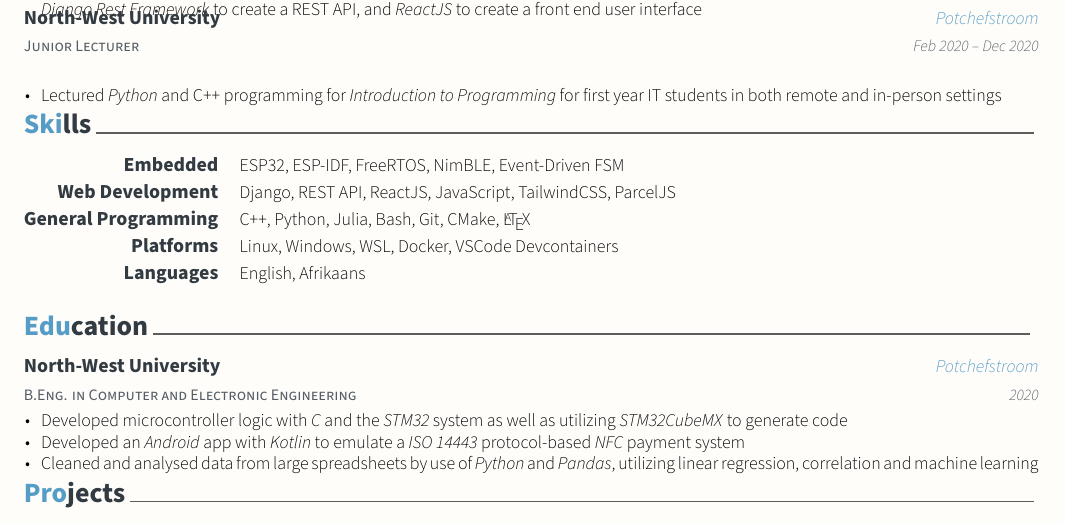
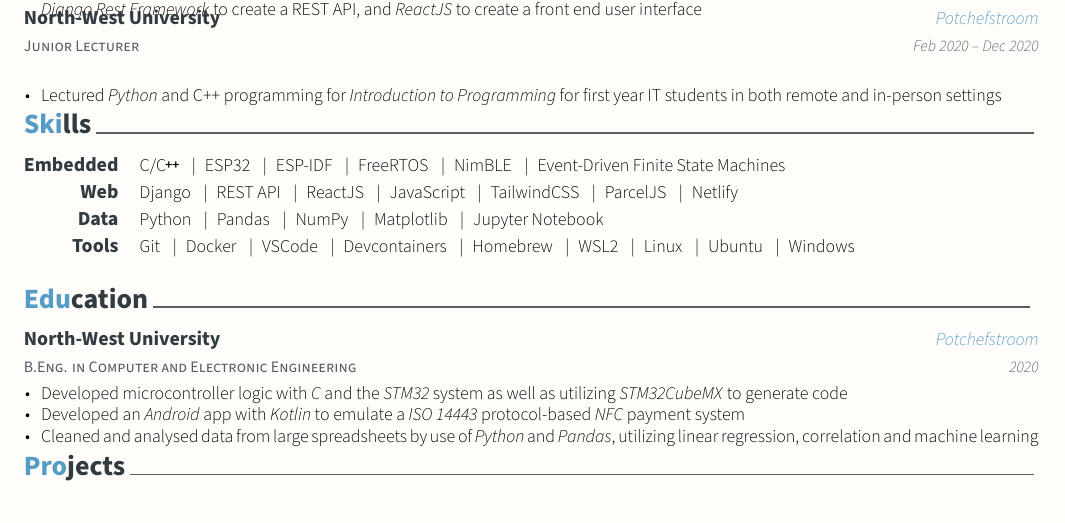
Before and after one commit to wbisschoff13/Latex-CV, a LaTeX CV (W_Bisschoff_CV.tex, which reads cv/skills.tex): part of the page, cut so that both start at the same text. Compiled offline with XeLaTeX.

Commit message:
Update skills

```diff
--- a/cv/skills.tex
+++ b/cv/skills.tex
@@ -3,23 +3,55 @@
 \begin{cvskills}
 
   \cvskill{Embedded}{
-    ESP32, ESP-IDF, FreeRTOS, NimBLE, Event-Driven FSM
+    C/\cpp \skillsep
+    ESP32 \skillsep
+    ESP-IDF \skillsep
+    FreeRTOS \skillsep
+    NimBLE \skillsep
+    Event-Driven Finite State Machines
   }
 
-  \cvskill{Web Development}{
-    Django, REST API, ReactJS, JavaScript, TailwindCSS, ParcelJS
+  \cvskill{Web}{
+    Django \skillsep
+    REST API \skillsep
+    ReactJS \skillsep
+    JavaScript \skillsep
+    TailwindCSS \skillsep
+    ParcelJS \skillsep
+    Netlify
   }
 
-  \cvskill{General Programming}{
-    C++, Python, Julia, Bash, Git, CMake, \LaTeX
+  \cvskill{Data}{
+    Python \skillsep
+    Pandas \skillsep
+    NumPy \skillsep
+    Matplotlib \skillsep
+    Jupyter Notebook
   }
 
-  \cvskill{Platforms}{
-    Linux, Windows, WSL, Docker, VSCode Devcontainers
+  \cvskill{Tools}{
+    Git \skillsep
+    Docker \skillsep
+    VSCode \skillsep
+    Devcontainers \skillsep
+    Homebrew \skillsep
+    WSL2 \skillsep
+    Linux \skillsep
+    Ubuntu \skillsep
+    Windows
   }
 
-  \cvskill{Languages}{
-    English, Afrikaans
-  }
+  % \cvskill{Platforms}{
+  %   Linux \skillsep
+  %   Windows \skillsep
+  %   WSL \skillsep
+  %   Docker \skillsep
+  %   VSCode Devcontainers
+  % }
+
+  % \cvskill{Languages}{
+  %   English \skillsep
+  %  Afrikaans
+  % }
 
 \end{cvskills}
```
